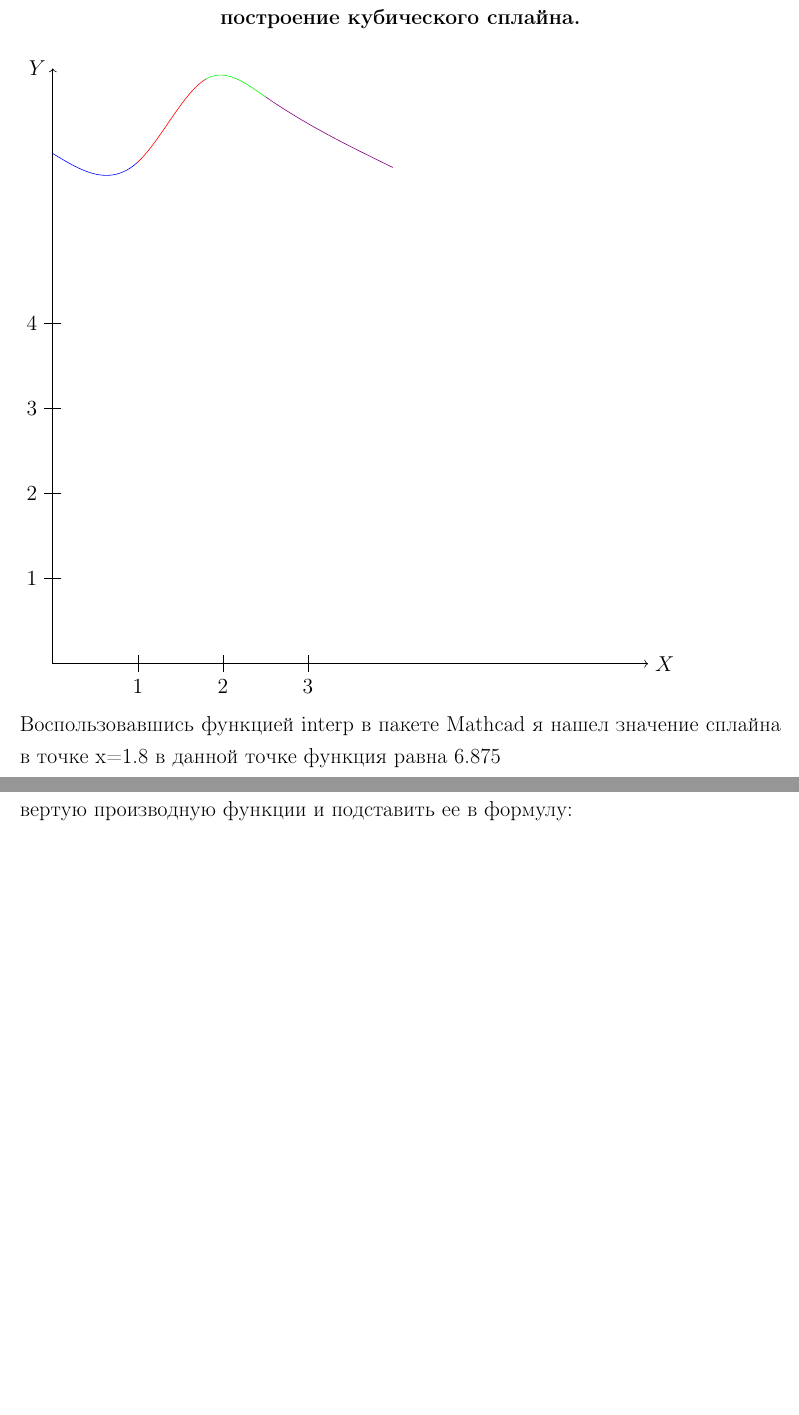
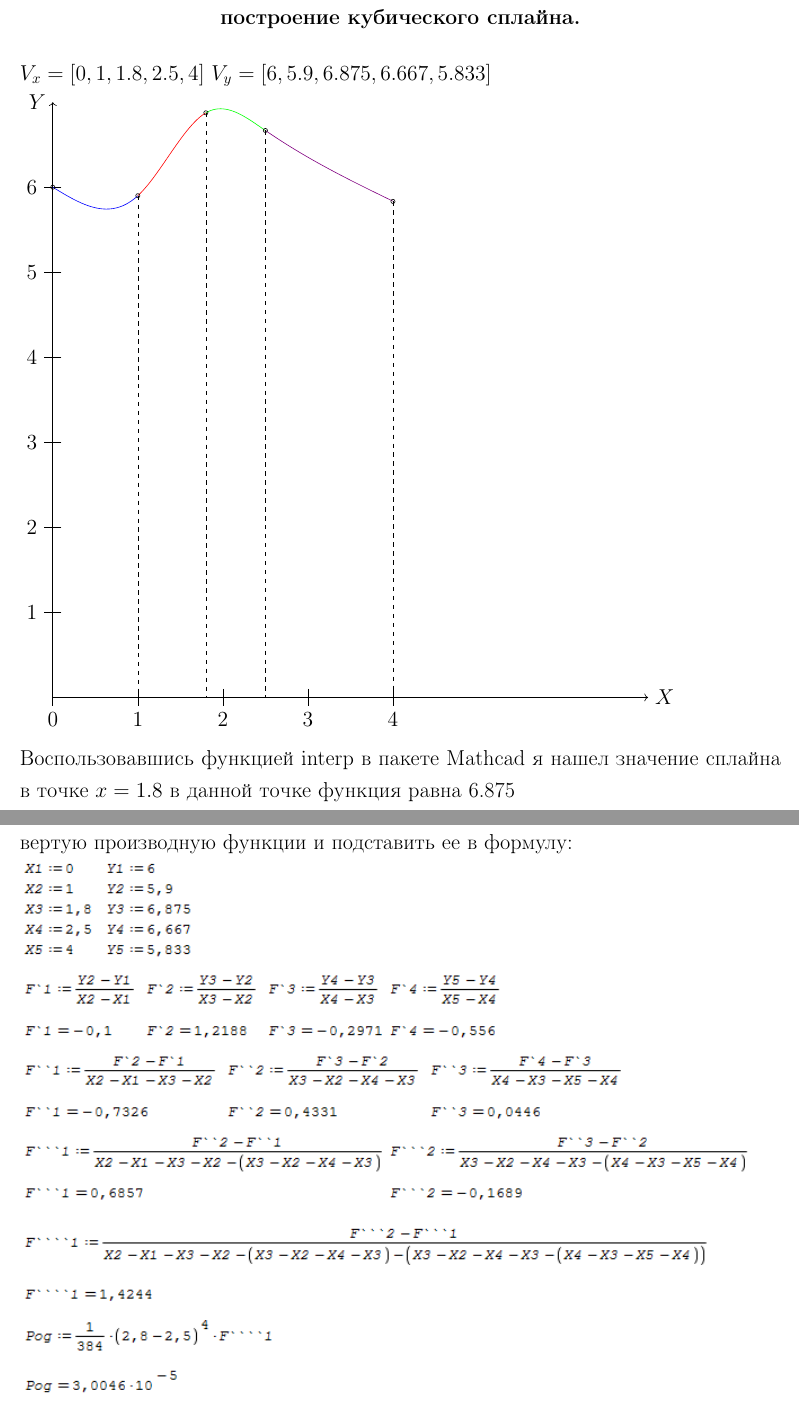
Before and after one commit to Moggoj/Pract, a LaTeX document (Курсовик/Курсач.tex): two parts of pages 14 and 15 of 19, joined at a grey line, cut so that both start at the same text, the shorter picture padded with empty space. Compiled offline with pdfLaTeX.

Commit message:
Add files via upload

```diff
--- a/Курсовик/Курсач.tex
+++ b/Курсовик/Курсач.tex
@@ -17,7 +17,7 @@
 \ESKDdepartment{Федеральное агентство по образованию}
 \ESKDcompany{Санкт-Петербургский государственный электротехнический университет "ЛЭТИ"}
 
-\ESKDsignature{Вариант N20}
+\ESKDsignature{Вариант 20}
 \ESKDauthor{\tiny{Пономарев ~В.~В.}}
 \ESKDchecker{\tiny{Прокшин~А.~Н.}}
 
@@ -210,6 +210,8 @@ $[x_i, x_{i+1}]$
 \begin{center}\includegraphics[scale=1.2]{33}\end{center}
 \newpage
 \begin{center}{\bf построение кубического сплайна.}\\\end{center}
+$V_{x}=[0,1,1.8,2.5,4]$
+$V_{y}=[6,5.9,6.875,6.667,5.833]$\\
 \begin{tikzpicture}
 
 \begin{scope}[scale=2]
@@ -218,9 +220,9 @@ $[x_i, x_{i+1}]$
 \draw[thin, ->] (0,0) -- (7,0) node[right] {$X$};
 \draw[thin, ->] (0,0) -- (0,7) node[left] {$Y$};
 
-\foreach \x\xtext in {,2,1,3}
+\foreach \x\xtext in {0,1,2,3,4}
 \draw (\x,0.1) -- (\x,-0.1) node[below] {$\xtext$};
-\foreach \y\ytext in {2,1,3,4}
+\foreach \y\ytext in {1,2,3,4,5,6}
 \draw (0.1,\y) -- (-0.1,\y) node[left] {$\ytext$};
 
 
@@ -229,11 +231,25 @@ $[x_i, x_{i+1}]$
 \draw[domain=1.8:2.5, smooth,green] plot ({\x},{(0.9957*(\x)*(\x)*(\x))-(7.3333*(\x)*(\x))+(17.3057*(\x))-6.3225});
 \draw[domain=2.5:4, smooth, violet] plot ({\x},{(-0.0299*(\x)*(\x)*(\x))+(0.3593*(\x)*(\x))-(1.9258*(\x))+9.7038});
 
-\end{scope};
 
 
+\draw(0,6) circle (0.7pt);
+\draw (1,5.9) circle (0.7pt);
+\draw (1.8,6.875) circle (0.7pt);
+\draw (2.5,6.667) circle (0.7pt);
+\draw (4,5.833) circle (0.7pt);
+
+\draw[thin,dashed] (1,5.9) -- (1,0);
+
+\draw[thin,dashed] (1.8,6.875)  -- (1.8,0) ;
+
+\draw[thin,dashed]  (2.5,6.667) --  (2.5,0);
+
+\draw[thin,dashed] (4,5.833) -- (4,0);
+
+\end{scope};
 \end{tikzpicture}
-\\Воспользовавшись функцией interp в пакете Mathcad я нашел значение сплайна в точке x=1.8 в данной точке функция равна 6.875
+\\Воспользовавшись функцией interp в пакете Mathcad я нашел значение сплайна в точке $x=1.8$ в данной точке функция равна 6.875
 \newpage
 \begin{center}
 
@@ -243,7 +259,7 @@ $[x_i, x_{i+1}]$
 \end{center}
 Для того что бы найти погрешность данным способом нам нужно получить четвертую производную функции и подставить ее в формулу:
 \\\includegraphics[scale=1]{2}
-\\Подставив производную в формулу мы видим что погрешность в точке Х=2.8 не превышает 0.000030046
+\\Подставив производную в формулу мы видим что погрешность в точке Х=2.8 не превышает 0.0000052467
 \newpage
 \par
 \normalsize
```
Also changed, not shown: Курсовик/Курсач.pdf, Курсовик/Курсач.tex (12 more changed lines).
